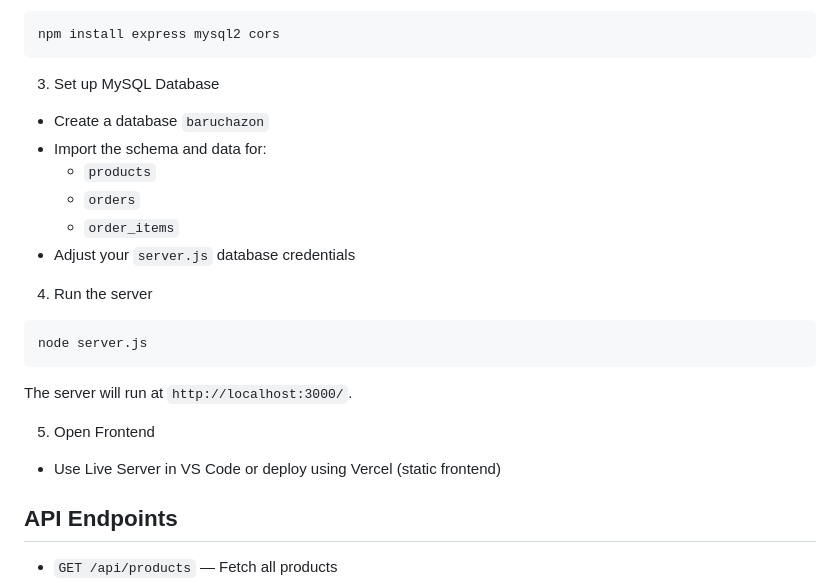
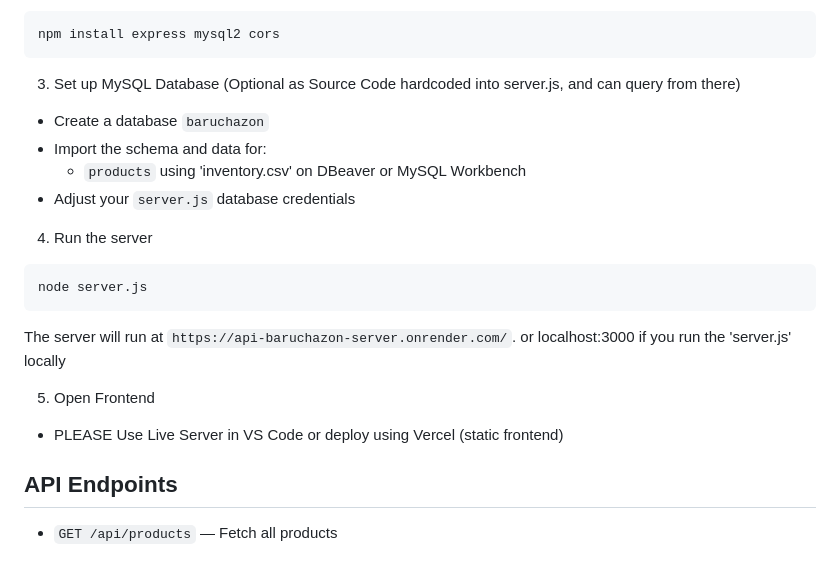
Before and after one commit to plapoddx/Baruchazon_CIS5800, a Markdown page: README.md, the part around the change. Drawn GitHub-style.

````diff
--- a/README.md
+++ b/README.md
@@ -73,13 +73,11 @@ cd baruchazon
 npm install express mysql2 cors
 ```
 
-3. Set up MySQL Database
+3. Set up MySQL Database (Optional as Source Code hardcoded into server.js, and can query from there)
 
 - Create a database `baruchazon`
 - Import the schema and data for:
-  - `products`
-  - `orders`
-  - `order_items`
+  - `products` using 'inventory.csv' on DBeaver or MySQL Workbench
 - Adjust your `server.js` database credentials
 
 4. Run the server
@@ -88,11 +86,11 @@ npm install express mysql2 cors
 node server.js
 ```
 
-The server will run at `http://localhost:3000/`.
+The server will run at `https://api-baruchazon-server.onrender.com/`. or localhost:3000 if you run the 'server.js' locally
 
 5. Open Frontend
 
-- Use Live Server in VS Code or deploy using Vercel (static frontend)
+- PLEASE Use Live Server in VS Code or deploy using Vercel (static frontend)
 
 ## API Endpoints
 
````
